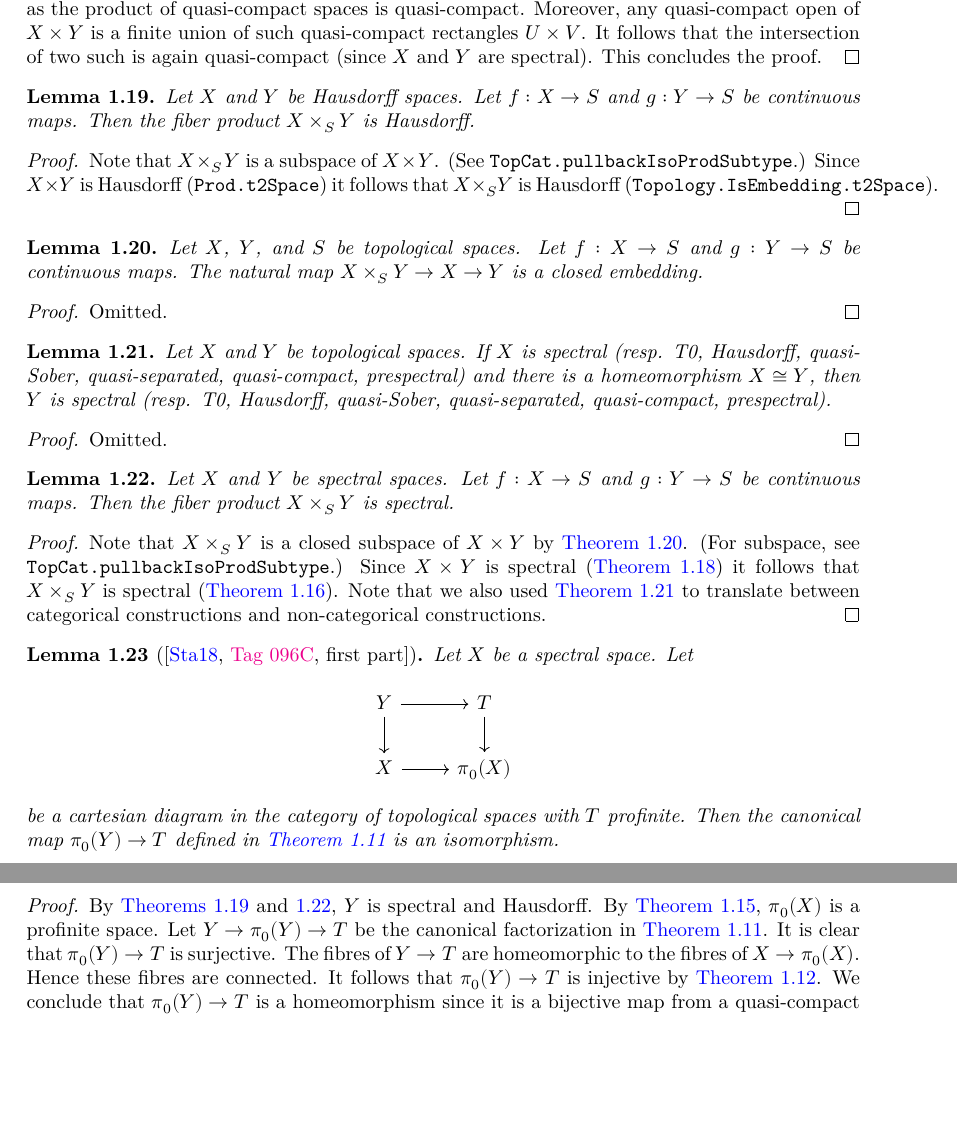
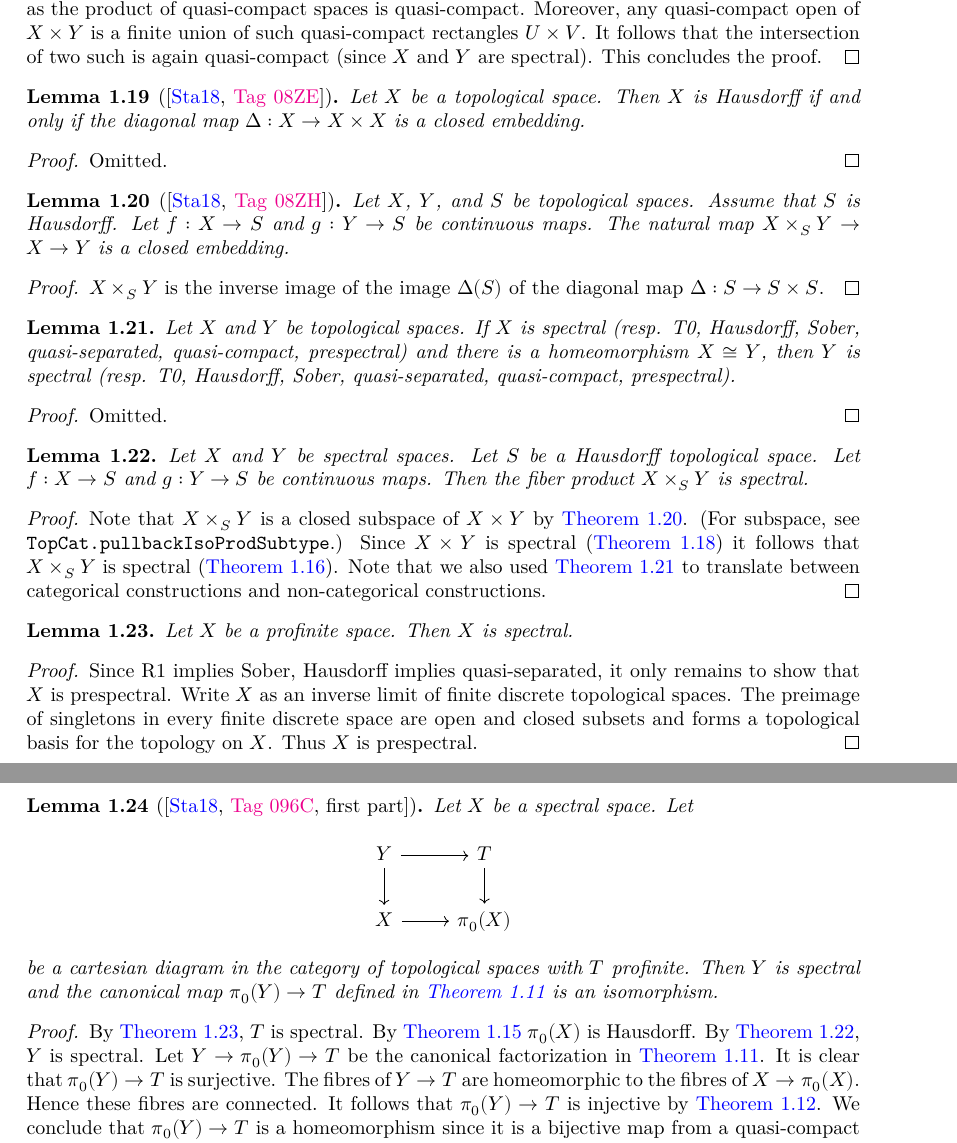
Before and after one commit to chrisflav/proetale, a LaTeX document (blueprint/src/print.tex, which reads blueprint/src/chapters/local-structure.tex): two parts of pages 5 and 6 of 34, joined at a grey line, cut so that both start at the same text, the shorter picture padded with empty space. Compiled offline with XeLaTeX.

Commit message:
fix error in proof and finish pure topological part

```diff
--- a/blueprint/src/chapters/local-structure.tex
+++ b/blueprint/src/chapters/local-structure.tex
@@ -239,23 +239,33 @@ The following pure topological lemmas will be used in \Cref{thm:colim-open-close
   A basis of the topology of $X \times Y$ consists of opens of the form $U \times V$ with $U \subset X$ and $V \subset Y$ quasi-compact open (here we use that $X$ and $Y$ are spectral). Then $U \times V$ is quasi-compact as the product of quasi-compact spaces is quasi-compact. Moreover, any quasi-compact open of $X \times Y$ is a finite union of such quasi-compact rectangles $U \times V$. It follows that the intersection of two such is again quasi-compact (since $X$ and $Y$ are spectral). This concludes the proof.
 \end{proof}
 
-\begin{lemma}
-  \label{thm:pullback-Hausdorff}
-  \lean{T2Space.pullback,CategoryTheory.IsPullback.t2Space}
-  \leanok
-  Let \(X\) and \(Y\) be Hausdorff spaces. Let \(f : X \to S\) and \(g : Y \to S\) be continuous maps. Then the fiber product \(X \times_S Y\) is Hausdorff.
-\end{lemma}
-
-\begin{proof}
-  \leanok
-  Note that \(X \times_S Y\) is a subspace of $X \times Y$. (See \verb`TopCat.pullbackIsoProdSubtype`.) Since $X \times Y$ is Hausdorff (\verb`Prod.t2Space`) it follows that \(X \times_S Y\) is Hausdorff (\verb`Topology.IsEmbedding.t2Space`).
-\end{proof}
-
-\begin{lemma}
+\begin{lemma}[{\stacksproject{08ZE}}]
+  \label{thm:Hausdorff-diagonal-closed}
+  \lean{t2Space_iff_diagonal_closed}
+  \leanok
+  Let \(X\) be a topological space. Then \(X\) is Hausdorff if and only if the diagonal map \(\Delta : X \to X \times X\) is a closed embedding.
+\end{lemma}
+
+\begin{proof}
+  Omitted.
+\end{proof}
+
+\begin{lemma}[{\stacksproject{08ZH}}]
   \label{thm:pullback-closed-embedding-prod}
   \lean{TopCat.isClosedEmbedding_pullback_to_prod}
   \leanok
-  Let \(X\), \(Y\), and \(S\) be topological spaces. Let \(f : X \to S\) and \(g : Y \to S\) be continuous maps. The natural map \(X \times_S Y \to X \to Y\) is a closed embedding.
+  Let \(X\), \(Y\), and \(S\) be topological spaces. Assume that \(S\) is Hausdorff. Let \(f : X \to S\) and \(g : Y \to S\) be continuous maps. The natural map \(X \times_S Y \to X \to Y\) is a closed embedding.
+\end{lemma}
+
+\begin{proof}
+  \(X \times_S Y\) is the inverse image of the image \(\Delta(S)\) of the diagonal map \(\Delta : S \to S \times S\).
+\end{proof}
+
+\begin{lemma}
+  \label{thm:homeo-preserves-spectral}
+  \lean{Homeomorph.spectralSpace,Homeomorph.t0Space,Homeomorph.t2Space,Homeomorph.quasiSober,Homeomorph.quasiSeparatedSpace,Homeomorph.compactSpace,Homeomorph.prespectralSpace}
+  \leanok
+  Let \(X\) and \(Y\) be topological spaces. If \(X\) is spectral (resp. T0, Hausdorff, Sober, quasi-separated, quasi-compact, prespectral) and there is a homeomorphism \(X \cong Y\), then \(Y\) is spectral (resp. T0, Hausdorff, Sober, quasi-separated, quasi-compact, prespectral).
 \end{lemma}
 
 \begin{proof}
@@ -263,33 +273,33 @@ The following pure topological lemmas will be used in \Cref{thm:colim-open-close
 \end{proof}
 
 \begin{lemma}
-  \label{thm:homeo-preserves-spectral}
-  \lean{Homeomorph.spectral,Homeomorph.t0Space,Homeomorph.t2Space,Homeomorph.quasiSober,Homeomorph.quasiSeparatedSpace,Homeomorph.quasiCompactSpace,Homeomorph.prespectral}
-  \leanok
-  Let \(X\) and \(Y\) be topological spaces. If \(X\) is spectral (resp. T0, Hausdorff, quasi-Sober, quasi-separated, quasi-compact, prespectral) and there is a homeomorphism \(X \cong Y\), then \(Y\) is spectral (resp. T0, Hausdorff, quasi-Sober, quasi-separated, quasi-compact, prespectral).
-\end{lemma}
-
-\begin{proof}
-  Omitted.
-\end{proof}
-
-\begin{lemma}
   \label{thm:pullback-spectral}
-  \lean{T0Space.pullback,PrespectralSpace.pullback,SpectralSpace.pullback,QuasiSeparatedSpace.pullback,QuasiSober.pullback,QuasiCompactSpace.pullback,CategoryTheory.IsPullback.t0Space,CategoryTheory.IsPullback.quasiSober,CategoryTheory.IsPullback.quasiSeparatedSpace,CategoryTheory.IsPullback.compactSpace,CategoryTheory.IsPullback.prespectralSpace,CategoryTheory.IsPullback.spectralSpace}
-  \leanok
-  Let \(X\) and \(Y\) be spectral spaces. Let \(f : X \to S\) and \(g : Y \to S\) be continuous maps. Then the fiber product \(X \times_S Y\) is spectral.
+  \lean{T0Space.pullback,PrespectralSpace.pullback,SpectralSpace.pullback,QuasiSeparatedSpace.pullback,QuasiSober.pullback,CompactSpace.pullback,CategoryTheory.IsPullback.t0Space,CategoryTheory.IsPullback.quasiSober,CategoryTheory.IsPullback.quasiSeparatedSpace,CategoryTheory.IsPullback.compactSpace,CategoryTheory.IsPullback.prespectralSpace,CategoryTheory.IsPullback.spectralSpace}
+  \leanok
+  Let \(X\) and \(Y\) be spectral spaces. Let \(S\) be a Hausdorff topological space. Let \(f : X \to S\) and \(g : Y \to S\) be continuous maps. Then the fiber product \(X \times_S Y\) is spectral.
 \end{lemma}
 
 \begin{proof}
   \leanok
   \uses{thm:spectral-product,thm:closed-subspace-spectral,thm:pullback-closed-embedding-prod,thm:homeo-preserves-spectral}
   Note that \(X \times_S Y\) is a closed subspace of $X \times Y$ by \Cref{thm:pullback-closed-embedding-prod}. (For subspace, see \verb`TopCat.pullbackIsoProdSubtype`.) Since $X \times Y$ is spectral (\Cref{thm:spectral-product}) it follows that \(X \times_S Y\) is spectral (\Cref{thm:closed-subspace-spectral}). Note that we also used \Cref{thm:homeo-preserves-spectral} to translate between categorical constructions and non-categorical constructions.
+\end{proof}
+
+\begin{lemma}
+  \label{thm:profinite-spectral}
+  \lean{Prespectral.of_profinite,Spectral.of_profinite}
+  \leanok
+  Let $X$ be a profinite space. Then $X$ is spectral.
+\end{lemma}
+
+\begin{proof}
+  Since R1 implies Sober, Hausdorff implies quasi-separated, it only remains to show that \(X\) is prespectral. Write \(X\) as an inverse limit of finite discrete topological spaces. The preimage of singletons in every finite discrete space are open and closed subsets and forms a topological basis for the topology on \(X\). Thus \(X\) is prespectral.
 \end{proof}
 
 \begin{lemma}[{\cite[\href{https://stacks.math.columbia.edu/tag/096C}{Tag 096C}, first part]{stacks-project}}]
 \label{thm:cartesian-profinite}
 \uses{def:pi0-to-totally-disconnected}
-\lean{ConnectedComponents.lift_bijective_of_isPullback,ConnectedComponents.isHomeomorph_lift_of_isPullback}
+\lean{ConnectedComponents.spectralSpace_of_isPullback,ConnectedComponents.lift_bijective_of_isPullback,ConnectedComponents.isHomeomorph_lift_of_isPullback}
 Let $X$ be a spectral space. Let
 \[
 \begin{tikzcd}
@@ -297,12 +307,14 @@ Y \arrow[r] \arrow[d] & T \arrow[d] \\
 X \arrow[r] & \pi_0(X)
 \end{tikzcd}
 \]
-be a cartesian diagram in the category of topological spaces with $T$ profinite. Then the canonical map $\pi_0(Y) \to T$ defined in \Cref{def:pi0-to-totally-disconnected} is an isomorphism.
-\end{lemma}
-
-\begin{proof}
-  \uses{thm:pullback-Hausdorff,thm:pullback-spectral,thm:pi0-profinite,def:pi0-to-totally-disconnected,thm:pi0-to-totally-disconnected-injective}
-  By \Cref{thm:pullback-Hausdorff,thm:pullback-spectral}, \(Y\) is spectral and Hausdorff. By \Cref{thm:pi0-profinite}, $\pi_0(X)$ is a profinite space. Let $Y \to \pi_0(Y) \to T$ be the canonical factorization in \Cref{def:pi0-to-totally-disconnected}. It is clear that $\pi_0(Y) \to T$ is surjective. The fibres of $Y \to T$ are homeomorphic to the fibres of $X \to \pi_0(X)$. Hence these fibres are connected. It follows that $\pi_0(Y) \to T$ is injective by \Cref{thm:pi0-to-totally-disconnected-injective}. We conclude that $\pi_0(Y) \to T$ is a homeomorphism since it is a bijective map from a quasi-compact space to a Hausdorff space by \verb`isHomeomorph_iff_continuous_bijective`.
+be a cartesian diagram in the category of topological spaces with $T$ profinite. Then $Y$ is spectral and the canonical map $\pi_0(Y) \to T$ defined in \Cref{def:pi0-to-totally-disconnected} is an isomorphism.
+\end{lemma}
+
+\begin{proof}
+  \uses{thm:profinite-spectral,thm:pullback-spectral,thm:pi0-profinite,def:pi0-to-totally-disconnected,thm:pi0-to-totally-disconnected-injective}
+  By \Cref{thm:profinite-spectral}, \(T\) is spectral. By \Cref{thm:pi0-profinite} \(\pi_0(X)\) is Hausdorff.
+  By \Cref{thm:pullback-spectral}, \(Y\) is spectral.
+  Let $Y \to \pi_0(Y) \to T$ be the canonical factorization in \Cref{def:pi0-to-totally-disconnected}. It is clear that $\pi_0(Y) \to T$ is surjective. The fibres of $Y \to T$ are homeomorphic to the fibres of $X \to \pi_0(X)$. Hence these fibres are connected. It follows that $\pi_0(Y) \to T$ is injective by \Cref{thm:pi0-to-totally-disconnected-injective}. We conclude that $\pi_0(Y) \to T$ is a homeomorphism since it is a bijective map from a quasi-compact space to a Hausdorff space by \verb`isHomeomorph_iff_continuous_bijective`.
 \end{proof}
 
 The following pure algebraic lemma will be used in \Cref{thm:isom-of-identifies-local-rings-w-local-isom-pi0}.
```
Also changed, not shown: blueprint/src/chapters/local-structure.tex (11 more changed lines), 10 other files.
